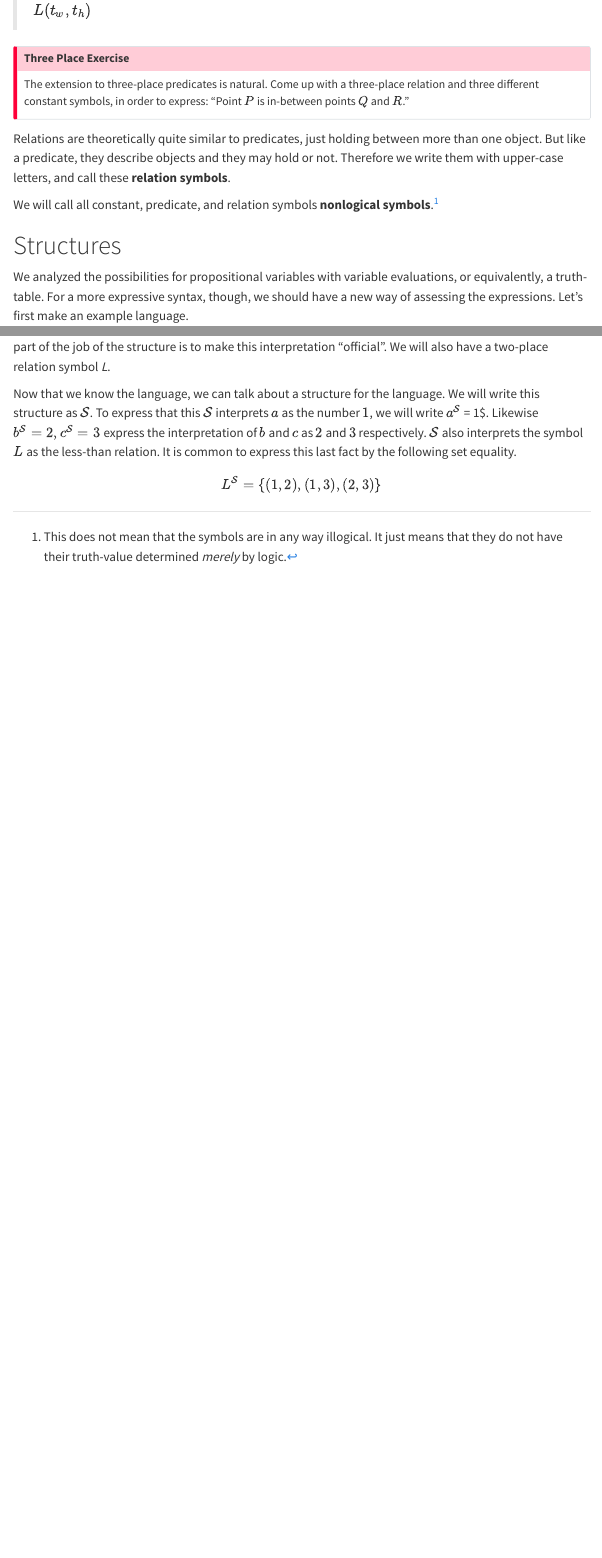
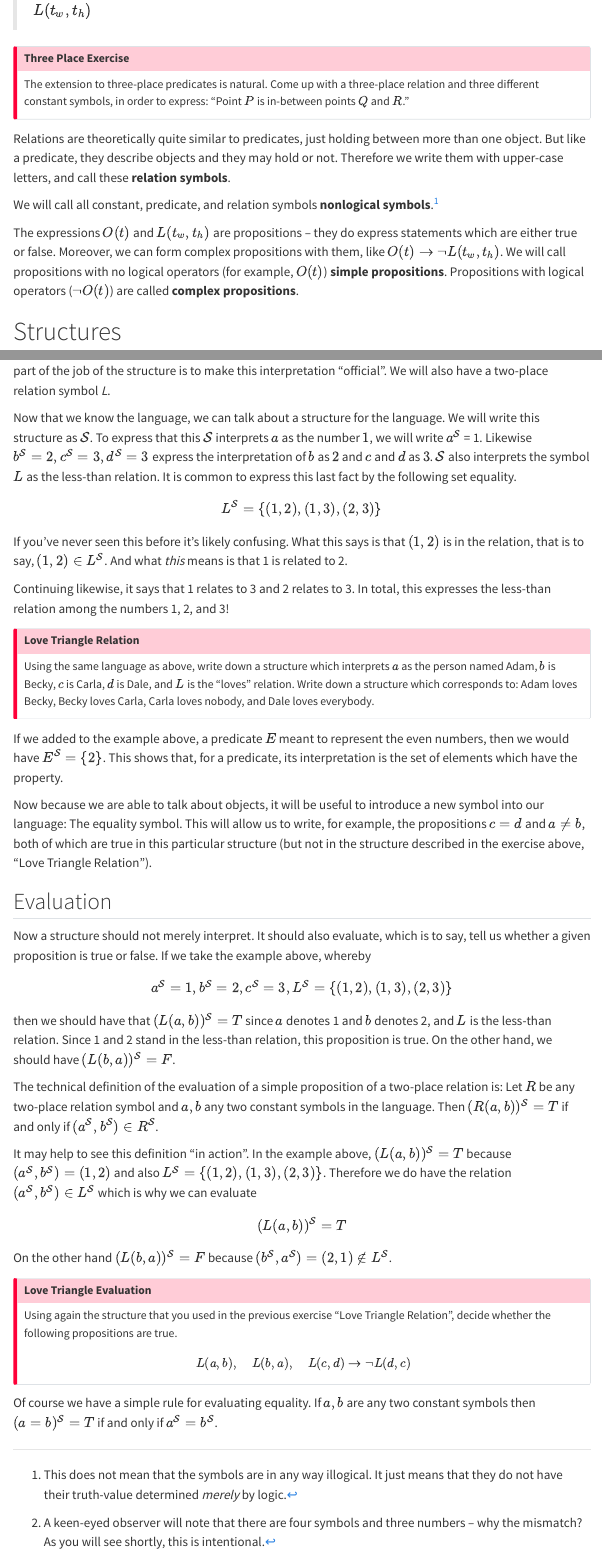
Before and after one commit to axiomtutor/mathreason, a Quarto document (fol/pred.qmd): the page in a window 1100 px wide, from 970 px down, and a second part further down, joined at a grey line. Rendered offline with R 4.5, knitr and Pandoc in place of Quarto, with nearby package versions; menus at the side of the page are left out.

Commit message:
quant init

```diff
--- a/fol/pred.qmd
+++ b/fol/pred.qmd
@@ -38,3 +38,4 @@ We will call all constant, predicate, and relation symbols **nonlogical symbols*
 
 [^1]: This does not mean that the symbols are in any way illogical. It just means that they do not have their truth-value determined *merely* by logic.
 
+The expressions $O(t)$ and $L(t_w,t_h)$ are propositions -- they do express statements which are either true or false. Moreover, we can form complex propositions with them, like $O(t)\to\neg L(t_w,t_h)$. We will call propositions with no logical operators (for example, $O(t)$) **simple propositions**. Propositions with logical operators ($\neg O(t)$) are called **complex propositions**.
@@ -42,10 +46,54 @@ We will call all constant, predicate, and relation symbols **nonlogical symbols*
 
 We analyzed the possibilities for propositional variables with variable evaluations, or equivalently, a truth-table. For a more expressive syntax, though, we should have a new way of assessing the expressions. Let's first make an example language.
 
-Consider a language for natural numbers. To keep things simple, we will take a very small language with just three constant symbols, $a,b,c$. These will be *intended* to refer to the numbers 1, 2, and 3. However, part of the job of the structure is to make this interpretation "official". We will also have a two-place relation symbol *L*.
+Consider a language for natural numbers. To keep things simple, we will take a very small language with just three constant symbols, $a,b,c,d$. These will be *intended* to refer to the numbers 1, 2, and 3.[^2] However, part of the job of the structure is to make this interpretation "official". We will also have a two-place relation symbol *L*.
 
-Now that we know the language, we can talk about a structure for the language. We will write this structure as $\mathcal S$. To express that this $\mathcal S$ interprets $a$ as the number $1$, we will write $a^{\mathcal S}$ = 1\$. Likewise $b^{\mathcal S}=2,c^{\mathcal S}=3$ express the interpretation of $b$ and $c$ as $2$ and $3$ respectively. $\mathcal S$ also interprets the symbol $L$ as the less-than relation. It is common to express this last fact by the following set equality.
+[^2]: A keen-eyed observer will note that there are four symbols and three numbers -- why the mismatch? As you will see shortly, this is intentional.
+
+Now that we know the language, we can talk about a structure for the language. We will write this structure as $\mathcal S$. To express that this $\mathcal S$ interprets $a$ as the number $1$, we will write $a^{\mathcal S}$ = 1. Likewise $b^{\mathcal S}=2,c^{\mathcal S}=3,d^{\mathcal S}=3$ express the interpretation of $b$ as $2$ and $c$ and $d$ as $3$. $\mathcal S$ also interprets the symbol $L$ as the less-than relation. It is common to express this last fact by the following set equality.
 
 $$
 L^{\mathcal S} = \{(1,2),(1,3),(2,3)\}
 $$
+
+If you've never seen this before it's likely confusing. What this says is that $(1,2)$ is in the relation, that is to say, $(1,2)\in L^{\mathcal S}$. And what *this* means is that 1 is related to 2.
+
+Continuing likewise, it says that 1 relates to 3 and 2 relates to 3. In total, this expresses the less-than relation among the numbers 1, 2, and 3!
+
+::: {.callout-important title="Love Triangle Relation" appearance="minimal"}
+Using the same language as above, write down a structure which interprets $a$ as the person named Adam, $b$ is Becky, $c$ is Carla, $d$ is Dale, and $L$ is the "loves" relation. Write down a structure which corresponds to: Adam loves Becky, Becky loves Carla, Carla loves nobody, and Dale loves everybody.
+:::
+
+If we added to the example above, a predicate $E$ meant to represent the even numbers, then we would have $E^{\mathcal S}=\{2\}$. This shows that, for a predicate, its interpretation is the set of elements which have the property.
+
+Now because we are able to talk about objects, it will be useful to introduce a new symbol into our language: The equality symbol. This will allow us to write, for example, the propositions $c=d$ and $a\ne b$, both of which are true in this particular structure (but not in the structure described in the exercise above, "Love Triangle Relation").
+
+## Evaluation
+
+Now a structure should not merely interpret. It should also evaluate, which is to say, tell us whether a given proposition is true or false. If we take the example above, whereby
+
+$$
+a^{\mathcal S}=1,b^{\mathcal S}=2,c^{\mathcal S}=3,L^{\mathcal S}=\{(1,2),(1,3),(2,3)\}
+$$
+
+then we should have that $(L(a,b))^{\mathcal S}=T$ since $a$ denotes 1 and $b$ denotes 2, and $L$ is the less-than relation. Since 1 and 2 stand in the less-than relation, this proposition is true. On the other hand, we should have $(L(b,a))^{\mathcal S}=F$.
+
+The technical definition of the evaluation of a simple proposition of a two-place relation is: Let $R$ be any two-place relation symbol and $a,b$ any two constant symbols in the language. Then $(R(a,b))^{\mathcal S} = T$ if and only if $(a^{\mathcal S},b^{\mathcal S})\in R^{\mathcal S}$.
+
+It may help to see this definition "in action".  In the example above, $(L(a,b))^{\mathcal S}=T$ because $(a^{\mathcal S},b^{\mathcal S}) = (1,2)$ and also $L^{\mathcal S}=\{(1,2),(1,3),(2,3)\}$.  Therefore we do have the relation $(a^{\mathcal S},b^{\mathcal S})\in L^{\mathcal S}$ which is why we can evaluate
+
+$$
+(L(a,b))^{\mathcal S}=T
+$$
+
+On the other hand $(L(b,a))^{\mathcal S}=F$ because $(b^{\mathcal S},a^{\mathcal S})=(2,1)\not\in L^{\mathcal S}$.
+
+::: {.callout-important title="Love Triangle Evaluation" appearance="minimal"}
+Using again the structure that you used in the previous exercise "Love Triangle Relation", decide whether the following propositions are true.
+
+$$
+L(a,b),\quad L(b,a),\quad L(c,d)\to\neg L(d,c)
+$$
+:::
+
+Of course we have a simple rule for evaluating equality.  If $a,b$ are any two constant symbols then $(a=b)^{\mathcal S}=T$ if and only if $a^{\mathcal S}=b^{\mathcal S}$.
```
Also changed, not shown: fol/quant.qmd (added, +9 -0 lines), .quarto/idx/fol/pred.qmd.json, fol/pred.qmd (3 more changed lines), 19 other files.
